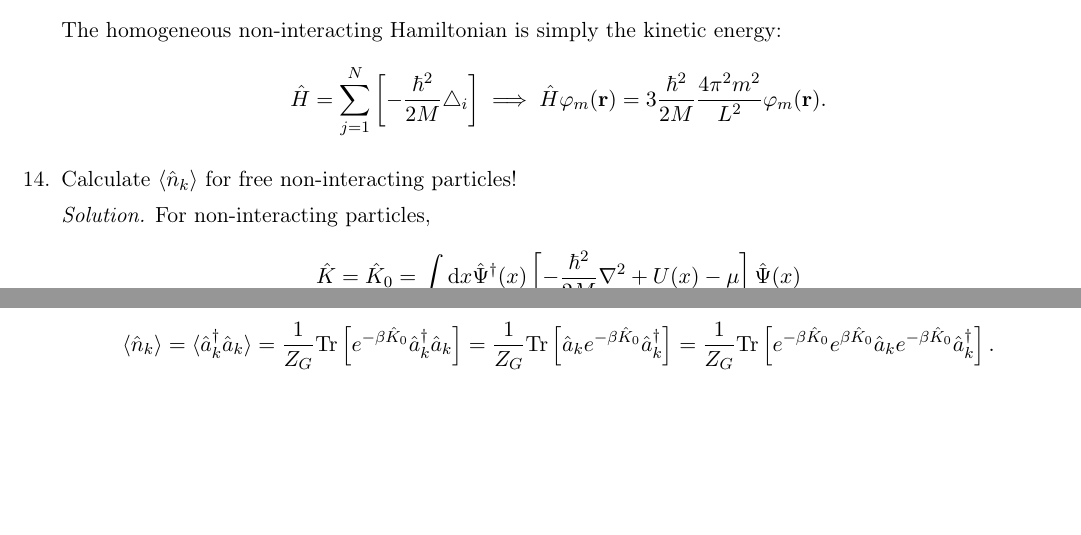
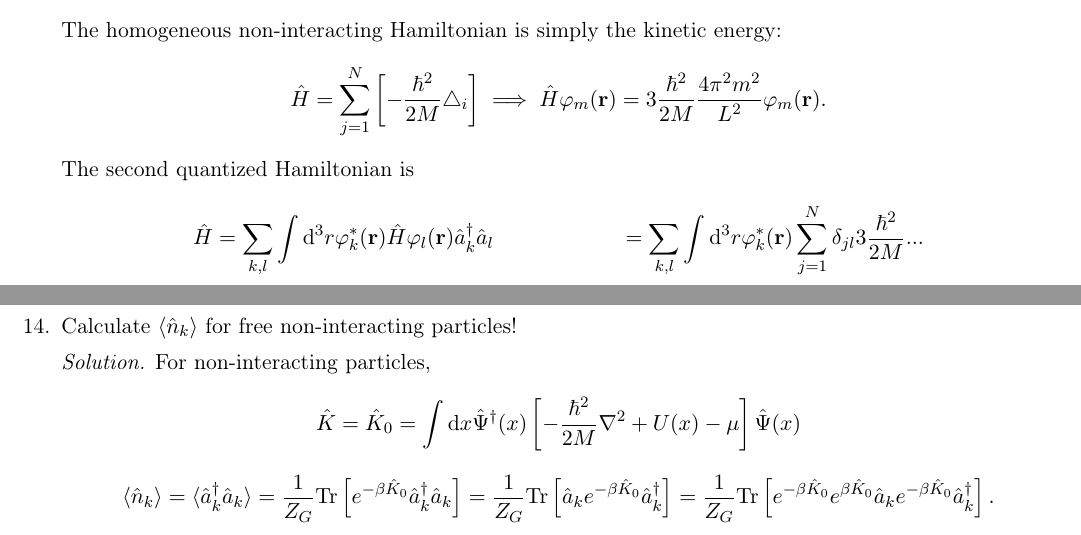
Before and after one commit to dnnagy/Statfiz-Msc, a LaTeX document (cheatsheet/cheatsheet.tex): two parts of pages 7 and 8 of 8 before the commit and two parts of pages 7 and 8 of 9 after it, joined at a grey line, cut so that both start at the same text, the shorter picture padded with empty space. Compiled offline with pdfLaTeX.

Commit message:
Solve more exercises

```diff
--- a/cheatsheet/cheatsheet.tex
+++ b/cheatsheet/cheatsheet.tex
@@ -338,6 +338,11 @@ Properties:
         \hat H = \sum_{j=1}^N\left[-\frac{\hbar^2}{2M}\triangle_i\right]
         \implies \hat H \varphi_m(\mathbf r) = 3\frac{\hbar^2}{2M}\frac{4\pi^2 m^2}{L^2}\varphi_m(\mathbf r).
     \end{equation*}
+    The second quantized Hamiltonian is
+    \begin{align*}
+        \hat H &= \sum\limits_{k,l}\int \dd^3 r \varphi^*_k(\mathbf r)\hat H\varphi_l(\mathbf r)\hat a_k^{\dagger}\hat a_l
+        & = \sum\limits_{k,l}\int \dd^3 r \varphi^*_k(\mathbf r) \sum_{j=1}^N \delta_{jl} 3\frac{\hbar^2}{2M}...
+    \end{align*}
     \item Calculate $\langle \hat n_k \rangle$ for free non-interacting particles!
     \par \textit{Solution.}
     For non-interacting particles,
```
Also changed, not shown: cheatsheet/cheatsheet.pdf, 3 other files.
